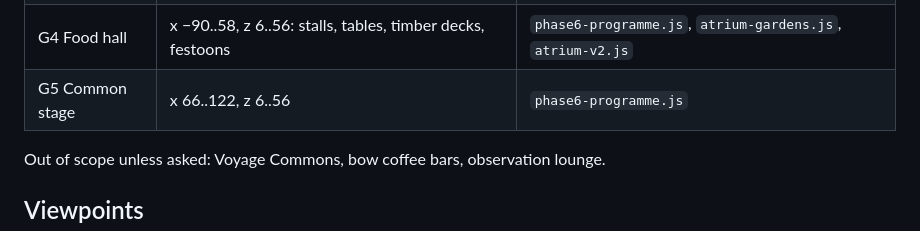
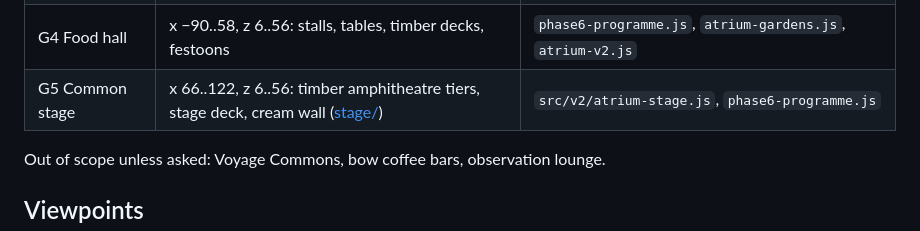
Before and after one commit to jaybmcv/leo-threejs, a Markdown page: docs/atrium-areas.md, the part around the change. Rendered like a GitHub page.

Commit message:
docs(atrium): G5 stage amphitheatre README, sheets, costs and checks
Before / concept / after sheets at stage-wide and stage-front (day and
night), the refine pass, draws and triangles, how the tiers and seats work,
all nine checks, and the atrium PVS key change.

Co-Authored-By: Claude Opus 5.5 <noreply@anthropic.com>

```diff
--- a/docs/atrium-areas.md
+++ b/docs/atrium-areas.md
@@ -14,7 +14,7 @@ view, so they are settled before the ground zones; otherwise each zone's concept
 | G2 Voyager park | x −90..−4, z −56..−6 | `phase6-programme.js`, `atrium-gardens.js`, `src/plan/atrium-v2.js` |
 | G3 Reflection lake | x 4..120, z −56..−6: water, waterfall, bridge, bays, island | `reflection-terraces.js`, `atrium-gardens.js`, `atrium-v2.js` |
 | G4 Food hall | x −90..58, z 6..56: stalls, tables, timber decks, festoons | `phase6-programme.js`, `atrium-gardens.js`, `atrium-v2.js` |
-| G5 Common stage | x 66..122, z 6..56 | `phase6-programme.js` |
+| G5 Common stage | x 66..122, z 6..56: timber amphitheatre tiers, stage deck, cream wall ([stage/](atrium-areas/stage/README.md)) | `src/v2/atrium-stage.js`, `phase6-programme.js` |
 
 Out of scope unless asked: Voyage Commons, bow coffee bars, observation lounge.
 
```
Also changed, not shown: docs/atrium-areas/stage/contact-stage-front.jpg (added), docs/atrium-areas/stage/contact-stage-wide.jpg (added), docs/atrium-areas/stage/refine-pass.jpg (added), 1 other file.
